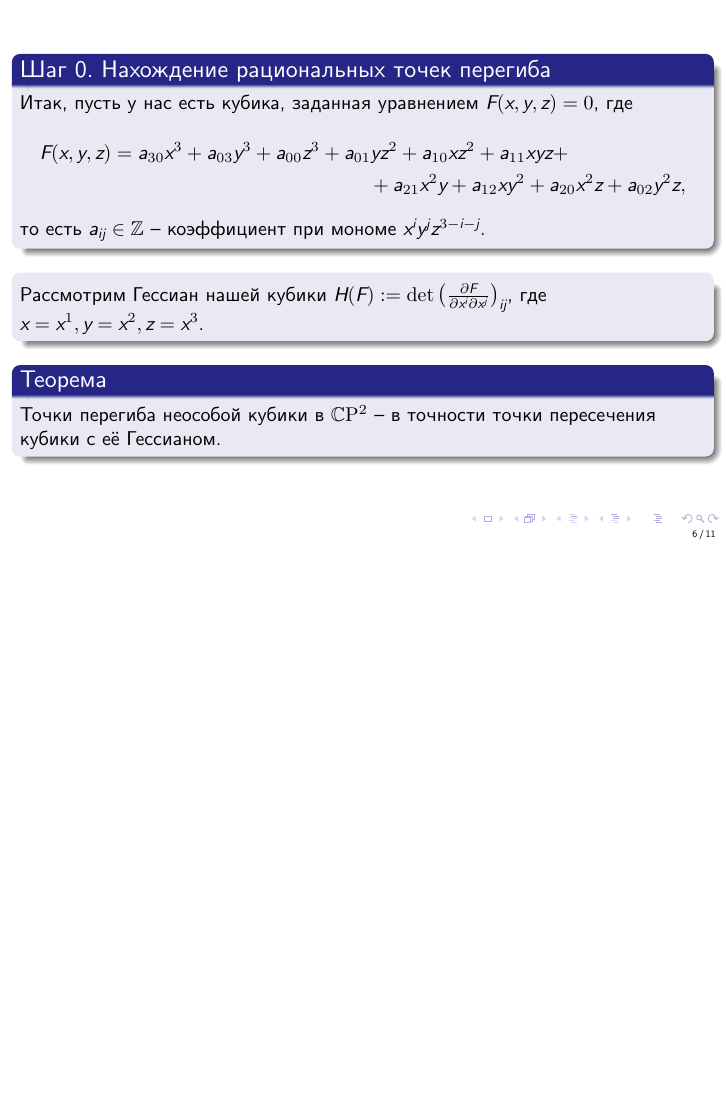
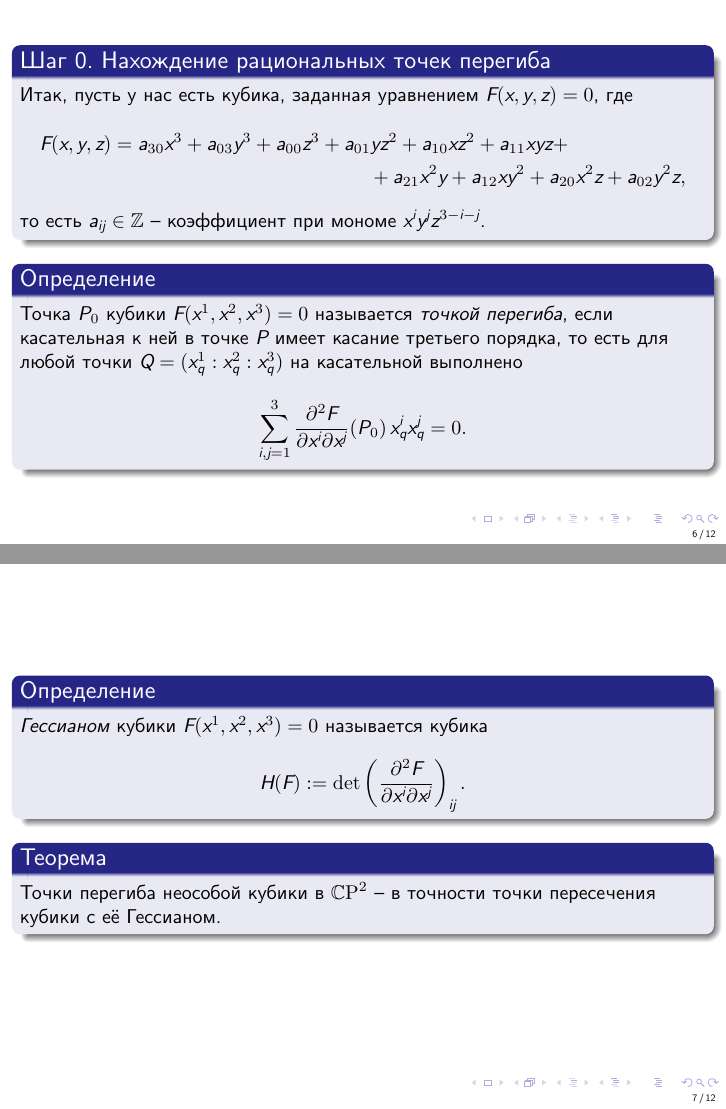
Before and after one commit to andreykaere/MathPrac, LaTeX slides (Presentation/presentation/presentation.tex): page 14 of 23 before the commit and pages 13 and 15 of 25 after it, the two joined at a grey line, the shorter picture padded with empty space. Compiled offline with XeLaTeX.

Commit message:
Fixed presentation and small things in paper

```diff
--- a/Presentation/presentation/presentation.tex
+++ b/Presentation/presentation/presentation.tex
@@ -25,6 +25,7 @@
 
 \newtheorem{lemmaf}{Лемма}
 \newtheorem{theoremf}{Теорема}
+\newtheorem{definitionf}{Определение}
 \newtheorem{remark}{Замечание}
 \newtheorem{statementf}{Утверждение}
 \newtheorem{propositionf}{Предложение}
@@ -184,11 +185,29 @@
         }
 
         \onslide<+->{
-        \begin{block}{}
-            Рассмотрим Гессиан нашей кубики \(H(F) := \det \left(
-            \frac{\partial F}{\partial x^{i} \partial x^{j}}\right)_{ij}\),
-            где \(x = x^{1}, y = x^{2}, z = x^{3}\).
-        \end{block}
+        \begin{definitionf}
+            Точка \(P_0\) кубики \(F(x^{1}, x^{2}, x^{3}) = 0\) называется
+            \textit{точкой перегиба}, если касательная к ней в точке \(P\)
+            имеет касание третьего порядка, то есть для любой точки \(Q =
+            (x^{1}_q : x^{2}_q : x^{3}_q)\) на касательной выполнено
+            \[
+            \sum_{i,j = 1}^{3} \frac{\partial^2 F}{\partial x^{i} \partial
+            x^{j}} (P_0) \, x^{i}_q x^{j}_q = 0
+            .\]
+        \end{definitionf}
+        }
+
+    \end{frame}
+
+    \begin{frame}
+        \onslide<+->{
+        \begin{definitionf}
+            \textit{Гессианом} кубики \(F(x^{1}, x^{2}, x^{3}) = 0\) называется кубика
+            \[
+            H(F) := \det \left( \frac{\partial^2 F}{\partial x^{i} \partial
+            x^{j}}\right)_{ij}
+            .\]
+        \end{definitionf}
         }
 
         \onslide<+->{
```
Also changed, not shown: Paper/sections/weierstrass.tex (+1 -1 lines), Presentation/presentation/presentation.pdf, Presentation/presentation/presentation.tex (7 more changed lines), 7 other files.
